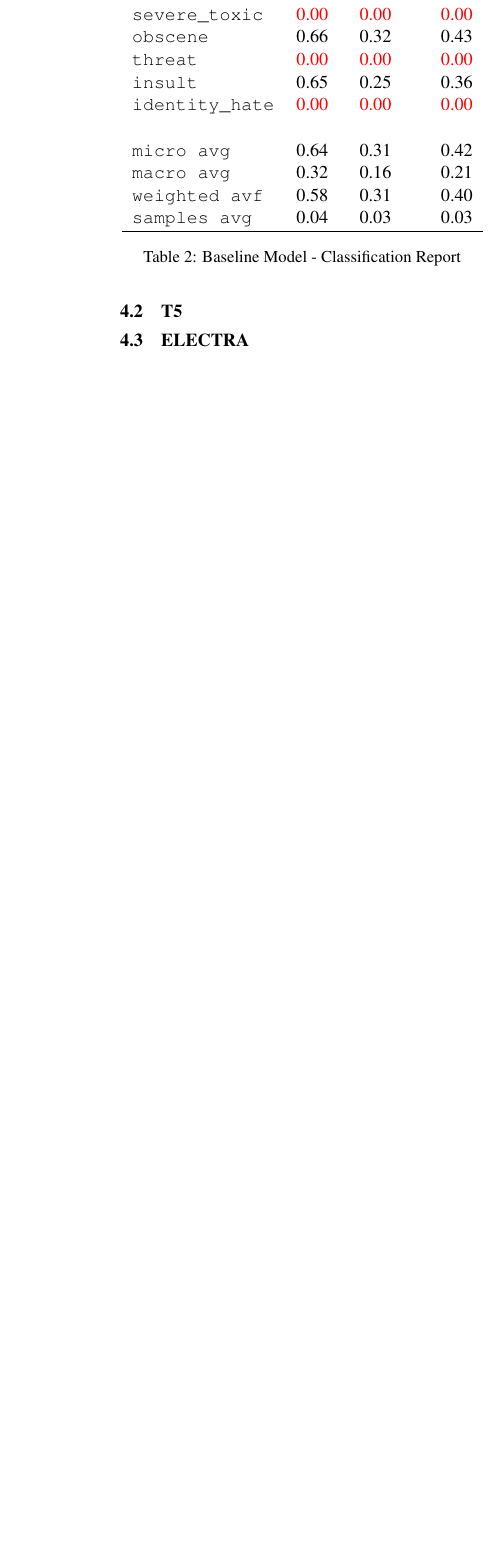
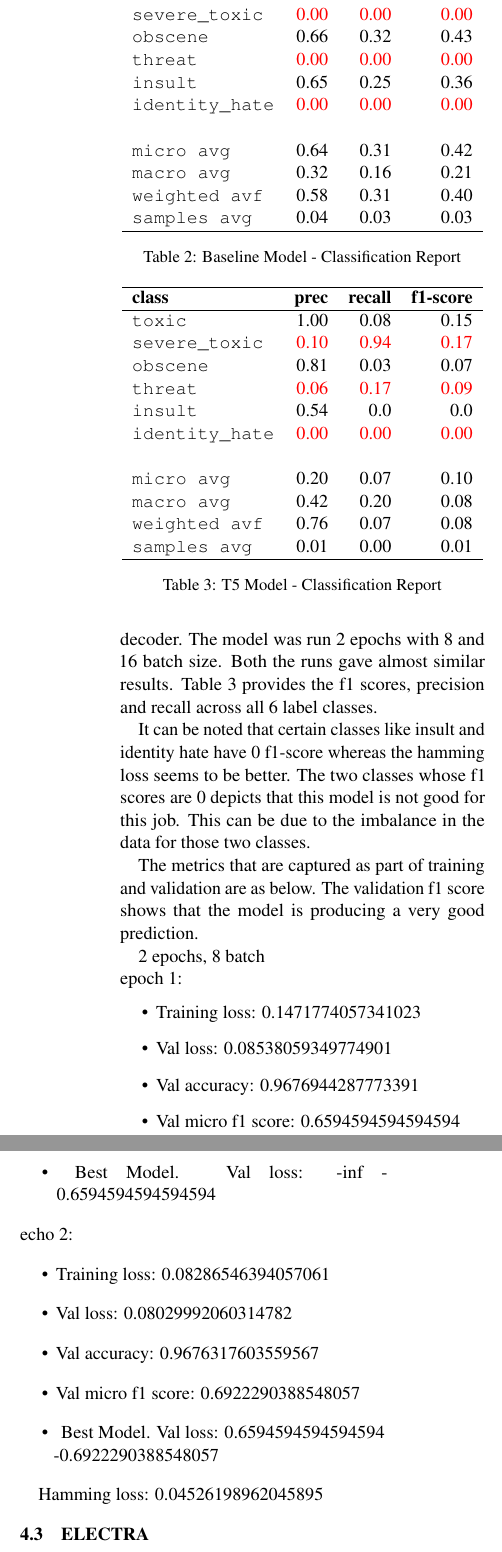
Before and after one commit to sreraku/NLP, a LaTeX paper (report/acl2020.tex): part of one column of page 3 of 8 before the commit and two parts of the columns of page 3 of 9 after it, the two joined at a grey line, cut so that both start at the same text, the shorter picture padded with empty space. Compiled offline with pdfLaTeX; a missing bibliography style is replaced by a similar one.

Commit message:
one more time

```diff
--- a/report/acl2020.tex
+++ b/report/acl2020.tex
@@ -155,6 +156,54 @@ As expected, the model performs really poorly for our 3 minority classes.
 
 
 \subsection{T5}
+Another model we used is T5-small. We used the model on fine tuned baseline training dataset similart to BERT which was stratified. We used huggingface Transformers library to achieve this task. The pretrained T5 model is used to do text-text conversion. As part of the multilabel classification a language modeling head is used on top of the decoder. The model was run 2 epochs with 8 and 16 batch size. Both the runs gave almost similar results. Table 3 provides the f1 scores, precision and recall across all 6 label classes.
+
+It can be noted that certain classes like insult and identity hate have 0 f1-score whereas the hamming loss seems to be better. The two classes whose f1 scores are 0 depicts that this model is not good for this job. This can be due to the imbalance in the data for those two classes.
+
+\begin{table}
+\centering
+\begin{tabular}{lrrr}
+\hline
+\textbf{class} & \textbf{prec} & \textbf{recall} & \textbf{f1-score}\\
+\hline
+\verb|toxic| & 1.00 & 0.08 & 0.15 \\
+\verb|severe_toxic| & \textcolor{red}{0.10} & \textcolor{red}{0.94} & \textcolor{red}{0.17} \\
+\verb|obscene| & 0.81 & 0.03 & 0.07 \\
+\verb|threat| & \textcolor{red}{0.06} & \textcolor{red}{0.17} & \textcolor{red}{0.09} \\
+\verb|insult| & 0.54 & 0.0 & 0.0 \\
+\verb|identity_hate| & \textcolor{red}{0.00} & \textcolor{red}{0.00} & \textcolor{red}{0.00} \\
+\vspace{2\baselineskip}\\
+\verb|micro avg| & 0.20 & 0.07 & 0.10 \\
+\verb|macro avg| & 0.42 & 0.20 & 0.08 \\
+\verb|weighted avf| & 0.76 & 0.07 & 0.08 \\
+\verb|samples avg| & 0.01 & 0.00 & 0.01 \\
+\hline
+\end{tabular}
+\caption{T5  Model - Classification Report}
+\end{table}
+
+The metrics that are captured as part of training and validation are as below. The validation f1 score shows that the model is producing a very good prediction.
+
+2 epochs, 8 batch \\
+epoch 1:
+\begin{itemize}
+\item Training loss: 0.1471774057341023
+\item Val loss: 0.08538059349774901
+\item Val accuracy: 0.9676944287773391
+\item Val micro f1 score: 0.6594594594594594
+\item \-\-\- Best Model. Val loss: -inf - 0.6594594594594594
+\end{itemize}
+echo 2:
+\begin{itemize}
+\item Training loss: 0.08286546394057061
+\item Val loss: 0.08029992060314782
+\item Val accuracy: 0.9676317603559567
+\item Val micro f1 score: 0.6922290388548057
+\item \-\-\- Best Model. Val loss: 0.6594594594594594 -0.6922290388548057
+\end{itemize}
+
+Hamming loss: 0.04526198962045895
+
 
 \subsection{ELECTRA}
 
```
Also changed, not shown: report/acl2020.tex (7 more changed lines).
